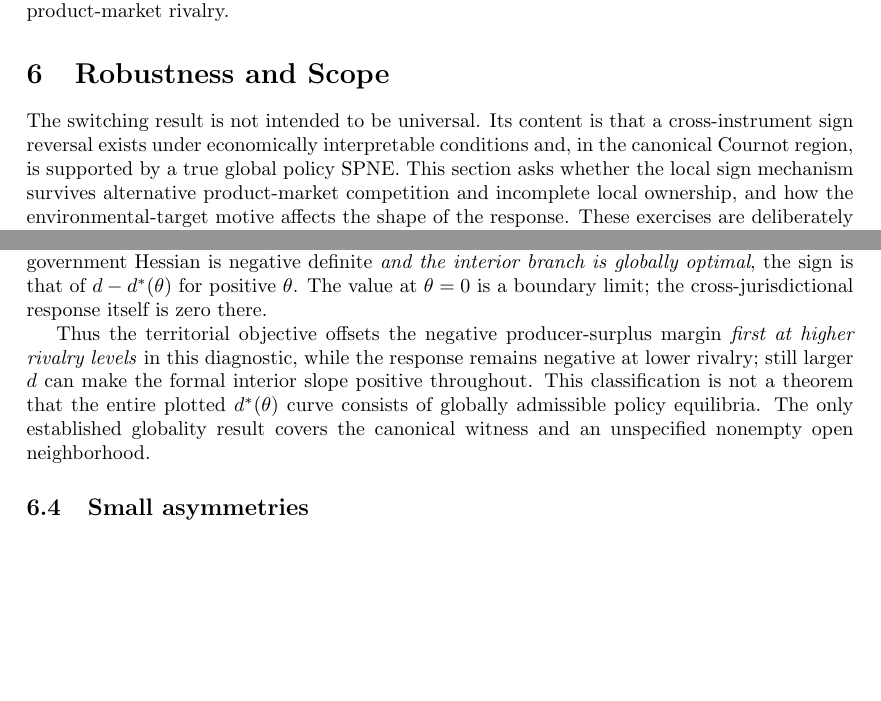
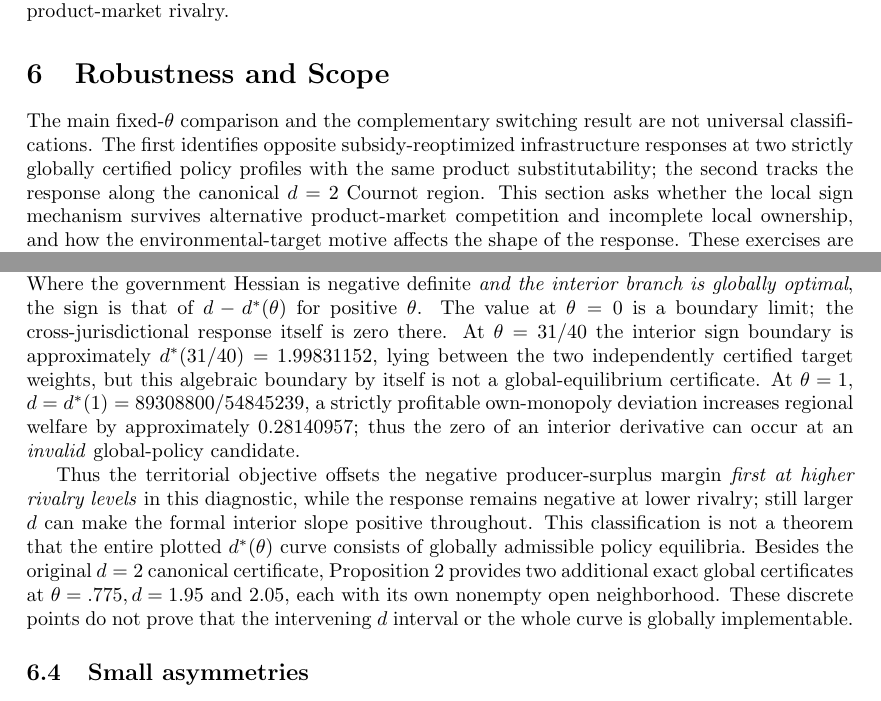
Before and after one commit to ryotamatsuki/strategic-local-green-policy-competition, a LaTeX paper (main.tex, which reads sections/robustness.tex): two parts of pages 15 and 17 of 29, joined at a grey line, cut so that both start at the same text, the shorter picture padded with empty space. Compiled offline with pdfLaTeX.

Commit message:
Stage7.5A: distinguish new fixed-theta global pair from d-theta interior diagnostic and globality counterexample

```diff
--- a/sections/robustness.tex
+++ b/sections/robustness.tex
@@ -1,7 +1,7 @@
 \section{Robustness and Scope}
 \label{sec:robustness}
 
-The switching result is not intended to be universal. Its content is that a cross-instrument sign reversal exists under economically interpretable conditions and, in the canonical Cournot region, is supported by a true global policy SPNE. This section asks whether the local sign mechanism survives alternative product-market competition and incomplete local ownership, and how the environmental-target motive affects the shape of the response. These exercises are deliberately narrower than the baseline global-equilibrium certificate.
+The main fixed-$\theta$ comparison and the complementary switching result are not universal classifications. The first identifies opposite subsidy-reoptimized infrastructure responses at two strictly globally certified policy profiles with the same product substitutability; the second tracks the response along the canonical $d=2$ Cournot region. This section asks whether the local sign mechanism survives alternative product-market competition and incomplete local ownership, and how the environmental-target motive affects the shape of the response. These exercises are deliberately narrower than the baseline global-equilibrium certificate.
 
 \subsection{Differentiated Bertrand competition}
 
@@ -93,9 +93,9 @@ Notes: Root counts and signs refer only to the strict-concavity interior FOC bra
 \end{flushleft}
 \end{table}
 
-These failures are informative, rather than nuisance exceptions. At $d=1.5$ and $\theta=.9$, the interior candidate is feasible but not a global policy best response; at $d=3$, it violates the nonnegative-infrastructure constraint. Neither row can be used as evidence for a realized global-SPNE sign at that point. For the canonical remaining primitives, exact reduction of the interior profiled mixed effect also gives a decreasing target-weight threshold $d^*(\theta)$: it is approximately $2.54707$ as $\theta\downarrow0$, $2.31736$ at $\theta=.5$, $1.80619$ at $\theta=.9$, and $1.62838$ at $\theta=1$. Where the government Hessian is negative definite \emph{and the interior branch is globally optimal}, the sign is that of $d-d^*(\theta)$ for positive $\theta$. The value at $\theta=0$ is a boundary limit; the cross-jurisdictional response itself is zero there.
+These failures are informative, rather than nuisance exceptions. At $d=1.5$ and $\theta=.9$, the interior candidate is feasible but not a global policy best response; at $d=3$, it violates the nonnegative-infrastructure constraint. Neither row can be used as evidence for a realized global-SPNE sign at that point. For the canonical remaining primitives, exact reduction of the interior profiled mixed effect also gives a decreasing target-weight threshold $d^*(\theta)$: it is approximately $2.54707$ as $\theta\downarrow0$, $2.31736$ at $\theta=.5$, $1.80619$ at $\theta=.9$, and $1.62838$ at $\theta=1$. Where the government Hessian is negative definite \emph{and the interior branch is globally optimal}, the sign is that of $d-d^*(\theta)$ for positive $\theta$. The value at $\theta=0$ is a boundary limit; the cross-jurisdictional response itself is zero there. At $\theta=31/40$ the interior sign boundary is approximately $d^*(31/40)=1.99831152$, lying between the two independently certified target weights, but this algebraic boundary by itself is not a global-equilibrium certificate. At $\theta=1$, $d=d^*(1)=89308800/54845239$, a strictly profitable own-monopoly deviation increases regional welfare by approximately $0.28140957$; thus the zero of an interior derivative can occur at an \emph{invalid} global-policy candidate.
 
-Thus the territorial objective offsets the negative producer-surplus margin \emph{first at higher rivalry levels} in this diagnostic, while the response remains negative at lower rivalry; still larger $d$ can make the formal interior slope positive throughout. This classification is not a theorem that the entire plotted $d^*(\theta)$ curve consists of globally admissible policy equilibria. The only established globality result covers the canonical witness and an unspecified nonempty open neighborhood.
+Thus the territorial objective offsets the negative producer-surplus margin \emph{first at higher rivalry levels} in this diagnostic, while the response remains negative at lower rivalry; still larger $d$ can make the formal interior slope positive throughout. This classification is not a theorem that the entire plotted $d^*(\theta)$ curve consists of globally admissible policy equilibria. Besides the original $d=2$ canonical certificate, Proposition~\ref{prop:fixed-theta-target} provides two additional exact global certificates at $\theta=.775,d=1.95$ and $2.05$, each with its own nonempty open neighborhood. These discrete points do not prove that the intervening $d$ interval or the whole curve is globally implementable.
 
 \subsection{Small asymmetries}
 
```
